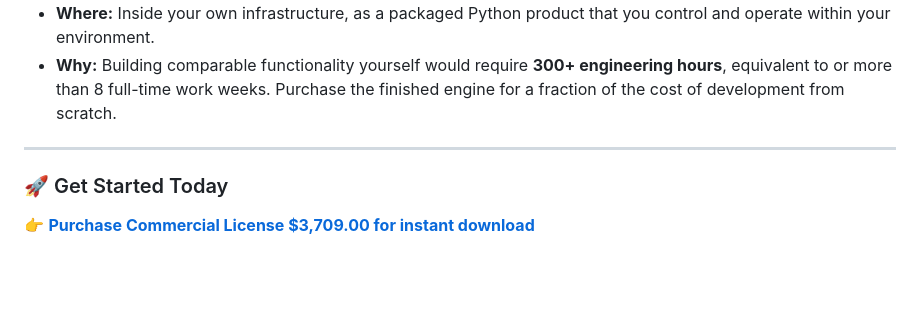
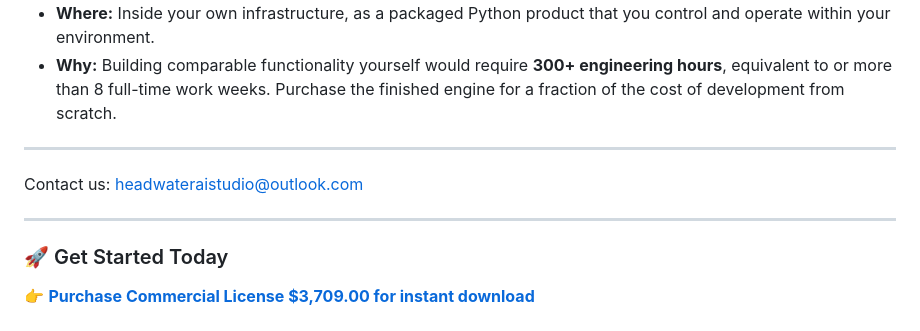
Before and after one commit to PunkiePal/HeadWater-AI-Digital-Products, a Markdown page: HeadWater AI Data Ingestion Engine.md, the part around the change. Rendered like a GitHub page; blank space fills up the shorter version.

```diff
--- a/HeadWater AI Data Ingestion Engine.md
+++ b/HeadWater AI Data Ingestion Engine.md
@@ -62,5 +62,9 @@ Skip weeks of custom regex development, parsing logic implementation, and pipeli
 
 ---
 
+<p>Contact us: <a href="mailto:headwateraistudio@outlook.com">headwateraistudio@outlook.com</a></p>
+
+---
+
 ### 🚀 Get Started Today
 👉 **[Purchase Commercial License $3,709.00 for instant download](https://payhip.com/b/lmFL9)**
```
